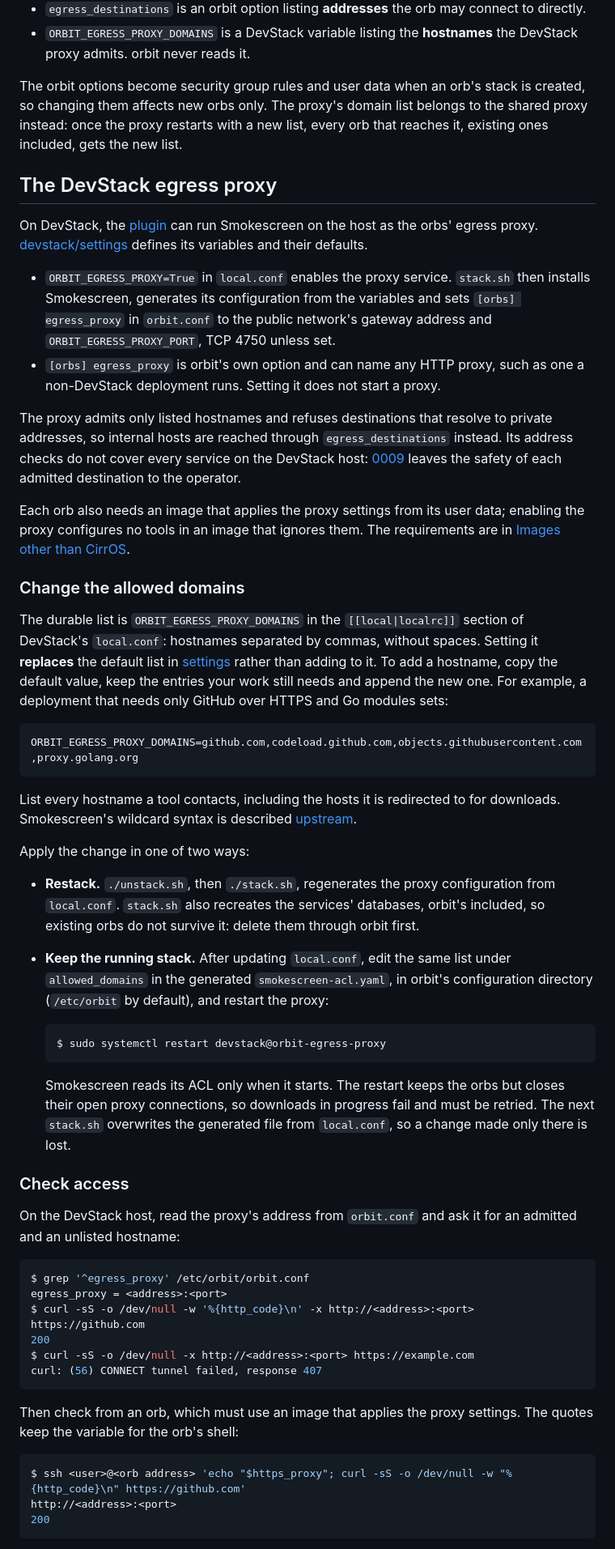
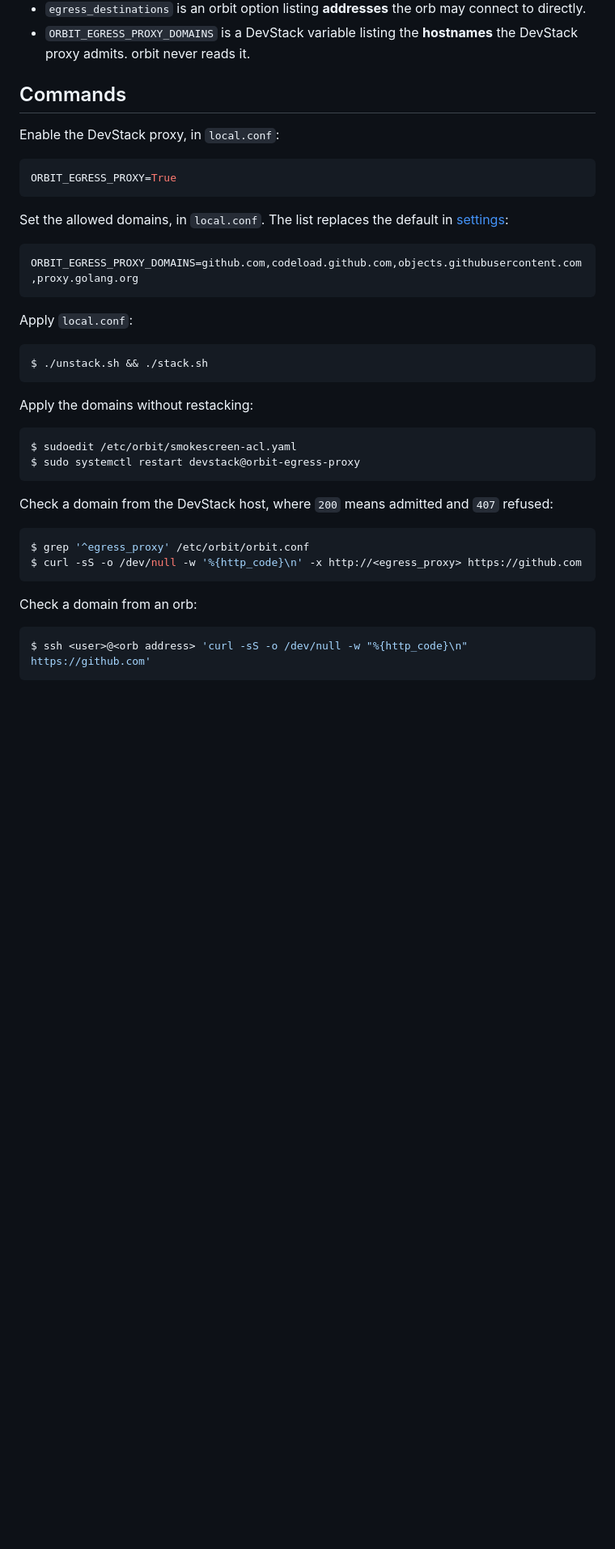
Before and after one commit to taekwondodev/orbit, a Markdown page: docs/egress.md, the part around one of its changes. Shown at 81% size. GitHub-like rendering; blank space fills up the shorter version.

Commit message:
docs: reduce the outbound access guide to commands (#19)

````diff
--- a/docs/egress.md
+++ b/docs/egress.md
@@ -23,58 +23,43 @@ Three settings are easy to confuse:
 - `egress_destinations` is an orbit option listing **addresses** the orb may connect to directly.
 - `ORBIT_EGRESS_PROXY_DOMAINS` is a DevStack variable listing the **hostnames** the DevStack proxy admits. orbit never reads it.
 
-The orbit options become security group rules and user data when an orb's stack is created, so changing them affects new orbs only. The proxy's domain list belongs to the shared proxy instead: once the proxy restarts with a new list, every orb that reaches it, existing ones included, gets the new list.
+## Commands
 
-## The DevStack egress proxy
+Enable the DevStack proxy, in `local.conf`:
 
-On DevStack, the [plugin](../devstack/plugin.sh) can run Smokescreen on the host as the orbs' egress proxy. [devstack/settings](../devstack/settings) defines its variables and their defaults.
+```sh
+ORBIT_EGRESS_PROXY=True
+```
 
-- `ORBIT_EGRESS_PROXY=True` in `local.conf` enables the proxy service. `stack.sh` then installs Smokescreen, generates its configuration from the variables and sets `[orbs] egress_proxy` in `orbit.conf` to the public network's gateway address and `ORBIT_EGRESS_PROXY_PORT`, TCP 4750 unless set.
-- `[orbs] egress_proxy` is orbit's own option and can name any HTTP proxy, such as one a non-DevStack deployment runs. Setting it does not start a proxy.
-
-The proxy admits only listed hostnames and refuses destinations that resolve to private addresses, so internal hosts are reached through `egress_destinations` instead. Its address checks do not cover every service on the DevStack host: [0009](adr/0009-default-deny-egress.md) leaves the safety of each admitted destination to the operator.
-
-Each orb also needs an image that applies the proxy settings from its user data; enabling the proxy configures no tools in an image that ignores them. The requirements are in [Images other than CirrOS](architecture.md#images-other-than-cirros).
-
-### Change the allowed domains
-
-The durable list is `ORBIT_EGRESS_PROXY_DOMAINS` in the `[[local|localrc]]` section of DevStack's `local.conf`: hostnames separated by commas, without spaces. Setting it **replaces** the default list in [settings](../devstack/settings) rather than adding to it. To add a hostname, copy the default value, keep the entries your work still needs and append the new one. For example, a deployment that needs only GitHub over HTTPS and Go modules sets:
+Set the allowed domains, in `local.conf`. The list replaces the default in [settings](../devstack/settings):
 
 ```sh
 ORBIT_EGRESS_PROXY_DOMAINS=github.com,codeload.github.com,objects.githubusercontent.com,proxy.golang.org
 ```
 
-List every hostname a tool contacts, including the hosts it is redirected to for downloads. Smokescreen's wildcard syntax is described [upstream](https://github.com/stripe/smokescreen/blob/v0.1.0/README.md#hostname-acls).
+Apply `local.conf`:
 
-Apply the change in one of two ways:
+```console
+$ ./unstack.sh && ./stack.sh
+```
 
-- **Restack.** `./unstack.sh`, then `./stack.sh`, regenerates the proxy configuration from `local.conf`. `stack.sh` also recreates the services' databases, orbit's included, so existing orbs do not survive it: delete them through orbit first.
-- **Keep the running stack.** After updating `local.conf`, edit the same list under `allowed_domains` in the generated `smokescreen-acl.yaml`, in orbit's configuration directory (`/etc/orbit` by default), and restart the proxy:
+Apply the domains without restacking:
 
-  ```console
-  $ sudo systemctl restart devstack@orbit-egress-proxy
-  ```
+```console
+$ sudoedit /etc/orbit/smokescreen-acl.yaml
+$ sudo systemctl restart devstack@orbit-egress-proxy
+```
 
-  Smokescreen reads its ACL only when it starts. The restart keeps the orbs but closes their open proxy connections, so downloads in progress fail and must be retried. The next `stack.sh` overwrites the generated file from `local.conf`, so a change made only there is lost.
-
-### Check access
-
-On the DevStack host, read the proxy's address from `orbit.conf` and ask it for an admitted and an unlisted hostname:
+Check a domain from the DevStack host, where `200` means admitted and `407` refused:
 
 ```console
 $ grep '^egress_proxy' /etc/orbit/orbit.conf
-egress_proxy = <address>:<port>
-$ curl -sS -o /dev/null -w '%{http_code}\n' -x http://<address>:<port> https://github.com
-200
-$ curl -sS -o /dev/null -x http://<address>:<port> https://example.com
-curl: (56) CONNECT tunnel failed, response 407
+$ curl -sS -o /dev/null -w '%{http_code}\n' -x http://<egress_proxy> https://github.com
 ```
 
-Then check from an orb, which must use an image that applies the proxy settings. The quotes keep the variable for the orb's shell:
+Check a domain from an orb:
 
 ```console
-$ ssh <user>@<orb address> 'echo "$https_proxy"; curl -sS -o /dev/null -w "%{http_code}\n" https://github.com'
-http://<address>:<port>
-200
+$ ssh <user>@<orb address> 'curl -sS -o /dev/null -w "%{http_code}\n" https://github.com'
 ```
 
````
Also changed, not shown: other parts of docs/egress.md (+6 -25 lines).
